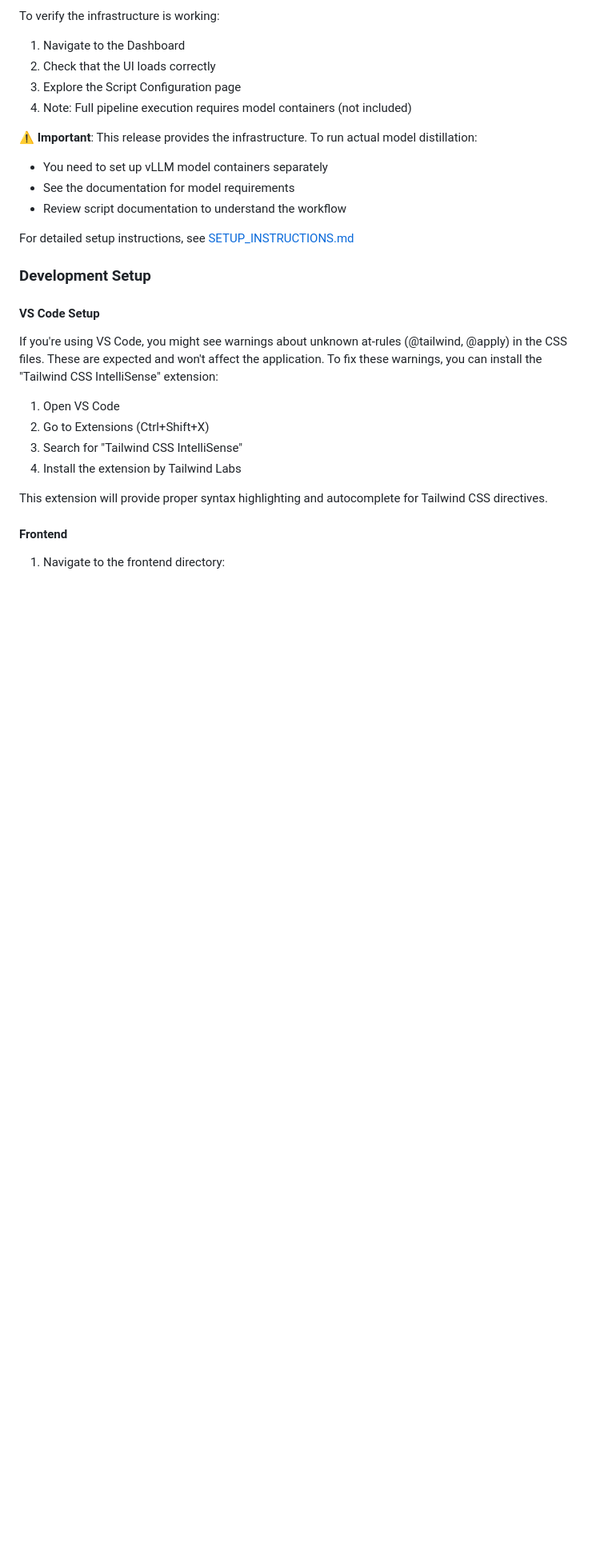
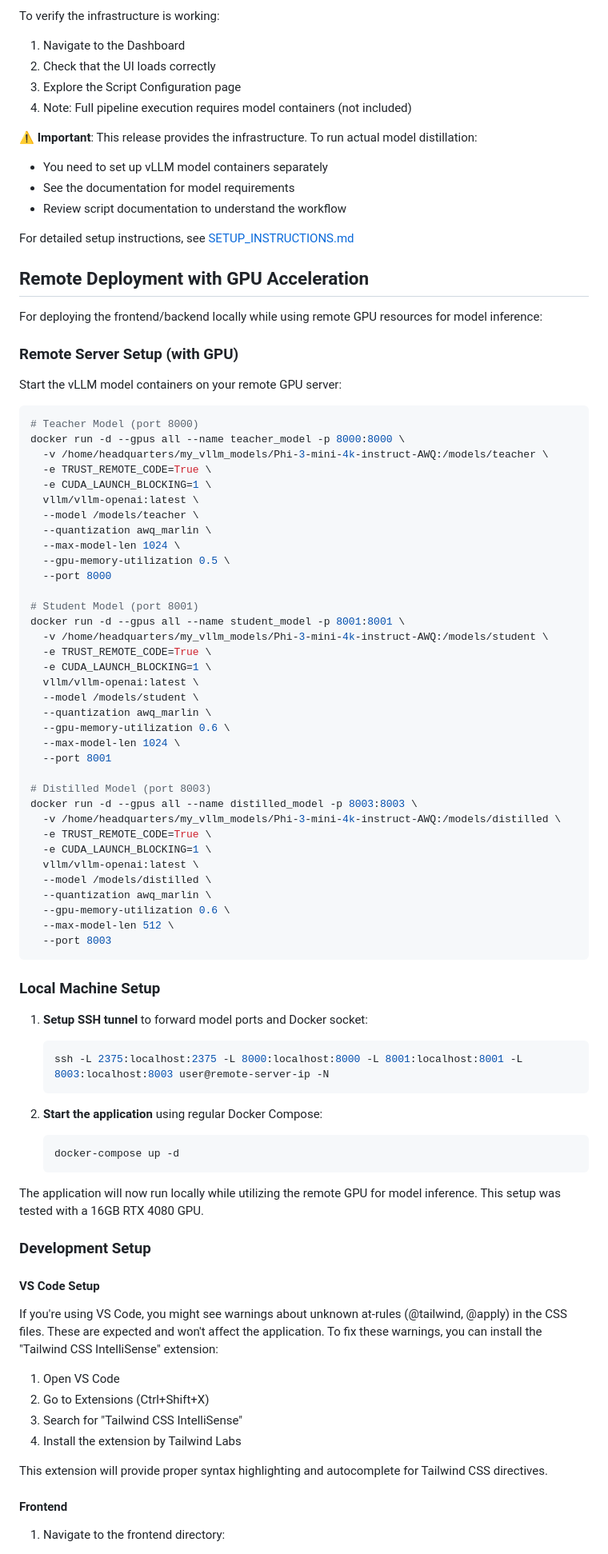
Before and after one commit to forge-1825/foundry, a Markdown page: README.md, the part around the change. Shown at 80% size. Drawn GitHub-style; blank space fills up the shorter version.

Commit message:
ReadME not reflects tested remote model setup instructions

````diff
--- a/README.md
+++ b/README.md
@@ -107,6 +107,66 @@ To verify the infrastructure is working:
 - Review script documentation to understand the workflow
 
 For detailed setup instructions, see [SETUP_INSTRUCTIONS.md](SETUP_INSTRUCTIONS.md)
+
+## Remote Deployment with GPU Acceleration
+
+For deploying the frontend/backend locally while using remote GPU resources for model inference:
+
+### Remote Server Setup (with GPU)
+
+Start the vLLM model containers on your remote GPU server:
+
+```bash
+# Teacher Model (port 8000)
+docker run -d --gpus all --name teacher_model -p 8000:8000 \
+  -v /home/headquarters/my_vllm_models/Phi-3-mini-4k-instruct-AWQ:/models/teacher \
+  -e TRUST_REMOTE_CODE=True \
+  -e CUDA_LAUNCH_BLOCKING=1 \
+  vllm/vllm-openai:latest \
+  --model /models/teacher \
+  --quantization awq_marlin \
+  --max-model-len 1024 \
+  --gpu-memory-utilization 0.5 \
+  --port 8000
+
+# Student Model (port 8001)
+docker run -d --gpus all --name student_model -p 8001:8001 \
+  -v /home/headquarters/my_vllm_models/Phi-3-mini-4k-instruct-AWQ:/models/student \
+  -e TRUST_REMOTE_CODE=True \
+  -e CUDA_LAUNCH_BLOCKING=1 \
+  vllm/vllm-openai:latest \
+  --model /models/student \
+  --quantization awq_marlin \
+  --gpu-memory-utilization 0.6 \
+  --max-model-len 1024 \
+  --port 8001
+
+# Distilled Model (port 8003)
+docker run -d --gpus all --name distilled_model -p 8003:8003 \
+  -v /home/headquarters/my_vllm_models/Phi-3-mini-4k-instruct-AWQ:/models/distilled \
+  -e TRUST_REMOTE_CODE=True \
+  -e CUDA_LAUNCH_BLOCKING=1 \
+  vllm/vllm-openai:latest \
+  --model /models/distilled \
+  --quantization awq_marlin \
+  --gpu-memory-utilization 0.6 \
+  --max-model-len 512 \
+  --port 8003
+```
+
+### Local Machine Setup
+
+1. **Setup SSH tunnel** to forward model ports and Docker socket:
+   ```bash
+   ssh -L 2375:localhost:2375 -L 8000:localhost:8000 -L 8001:localhost:8001 -L 8003:localhost:8003 user@remote-server-ip -N
+   ```
+
+2. **Start the application** using regular Docker Compose:
+   ```bash
+   docker-compose up -d
+   ```
+
+The application will now run locally while utilizing the remote GPU for model inference. This setup was tested with a 16GB RTX 4080 GPU.
 
 ### Development Setup
 
````
